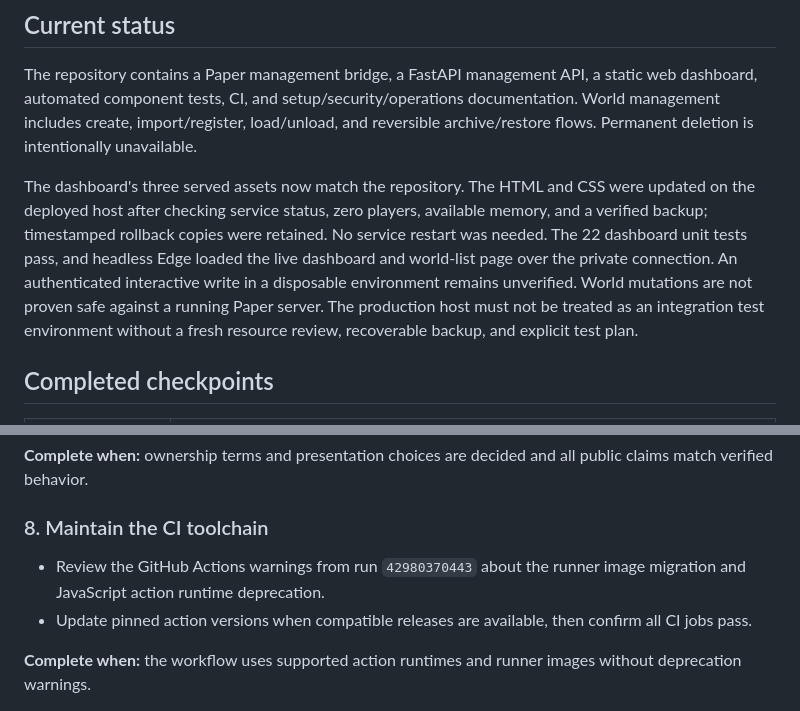
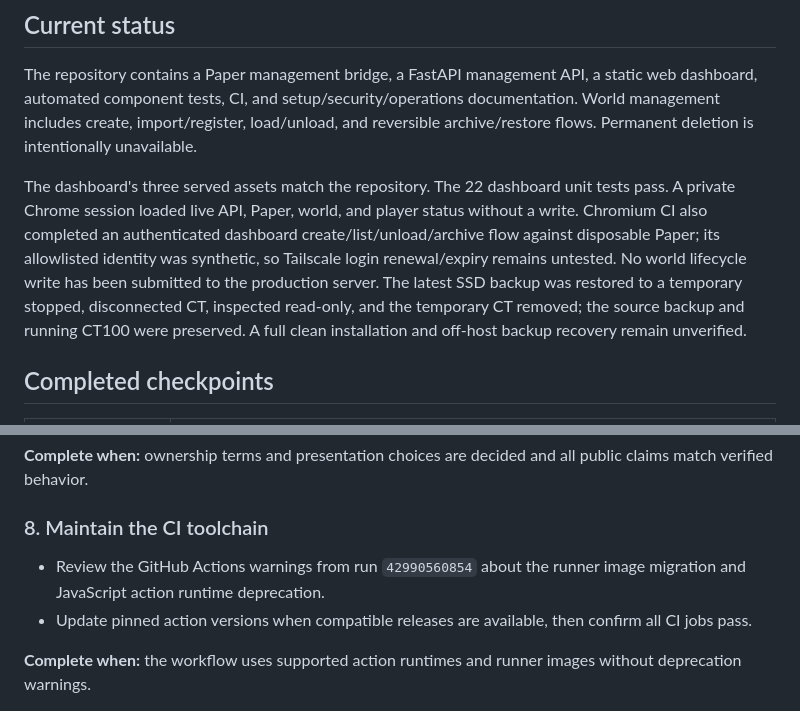
Before and after one commit to Aryadeep2007/minecraft-server-platform, a Markdown page: docs/roadmap.md, 2 parts joined by grey strips. GitHub-like rendering.

Commit message:
docs: refresh project status summary

```diff
--- a/docs/roadmap.md
+++ b/docs/roadmap.md
@@ -12,7 +12,7 @@ This page is the public summary of project progress and planned milestones. It e
 
 The repository contains a Paper management bridge, a FastAPI management API, a static web dashboard, automated component tests, CI, and setup/security/operations documentation. World management includes create, import/register, load/unload, and reversible archive/restore flows. Permanent deletion is intentionally unavailable.
 
-The dashboard's three served assets now match the repository. The HTML and CSS were updated on the deployed host after checking service status, zero players, available memory, and a verified backup; timestamped rollback copies were retained. No service restart was needed. The 22 dashboard unit tests pass, and headless Edge loaded the live dashboard and world-list page over the private connection. An authenticated interactive write in a disposable environment remains unverified. World mutations are not proven safe against a running Paper server. The production host must not be treated as an integration test environment without a fresh resource review, recoverable backup, and explicit test plan.
+The dashboard's three served assets match the repository. The 22 dashboard unit tests pass. A private Chrome session loaded live API, Paper, world, and player status without a write. Chromium CI also completed an authenticated dashboard create/list/unload/archive flow against disposable Paper; its allowlisted identity was synthetic, so Tailscale login renewal/expiry remains untested. No world lifecycle write has been submitted to the production server. The latest SSD backup was restored to a temporary stopped, disconnected CT, inspected read-only, and the temporary CT removed; the source backup and running CT100 were preserved. A full clean installation and off-host backup recovery remain unverified.
 
 ## Completed checkpoints
 
@@ -97,7 +97,7 @@ The dashboard's three served assets now match the repository. The HTML and CSS w
 
 ### 8. Maintain the CI toolchain
 
-- Review the GitHub Actions warnings from run `42980370443` about the runner image migration and JavaScript action runtime deprecation.
+- Review the GitHub Actions warnings from run `42990560854` about the runner image migration and JavaScript action runtime deprecation.
 - Update pinned action versions when compatible releases are available, then confirm all CI jobs pass.
 
 **Complete when:** the workflow uses supported action runtimes and runner images without deprecation warnings.
```
